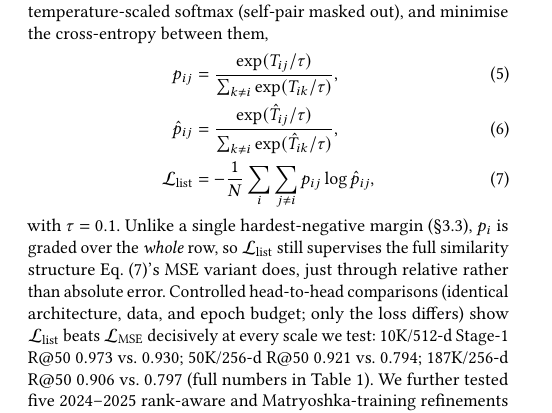
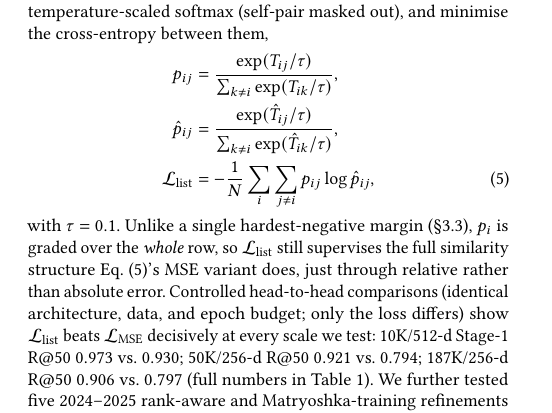
Before and after one commit to ruban-ai/polygon-ann-ml-embeddings, a LaTeX paper (term_project/SigSpatial/full_paper/sigconf.tex): part of one column of page 3 of 6, cut so that both start at the same text. Compiled offline with pdfLaTeX.

Commit message:
auto: sigconf.tex

```diff
--- a/term_project/SigSpatial/full_paper/sigconf.tex
+++ b/term_project/SigSpatial/full_paper/sigconf.tex
@@ -340,8 +340,8 @@ use a \emph{listwise} objective~\cite{cao07}: turn each anchor row of $T$ and
 $\hat T$ into a probability distribution over the batch via a temperature-scaled
 softmax (self-pair masked out), and minimise the cross-entropy between them,
 \begin{align}
-  p_{ij}&=\frac{\exp(T_{ij}/\tau)}{\sum_{k\neq i}\exp(T_{ik}/\tau)},\\
-  \hat p_{ij}&=\frac{\exp(\hat T_{ij}/\tau)}{\sum_{k\neq i}\exp(\hat T_{ik}/\tau)},\\
+  p_{ij}&=\frac{\exp(T_{ij}/\tau)}{\sum_{k\neq i}\exp(T_{ik}/\tau)},\notag\\
+  \hat p_{ij}&=\frac{\exp(\hat T_{ij}/\tau)}{\sum_{k\neq i}\exp(\hat T_{ik}/\tau)},\notag\\
   \mathcal{L}_{\mathrm{list}}&=-\frac{1}{N}\sum_i\sum_{j\neq i} p_{ij}\log\hat p_{ij},
   \label{eq:distill}
 \end{align}
```
